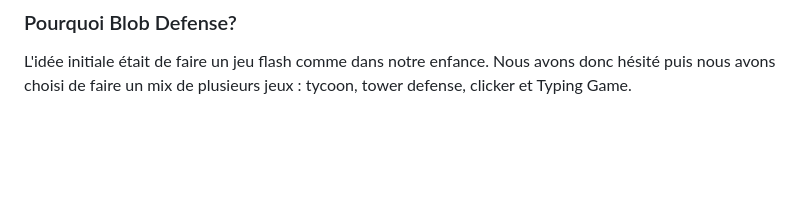
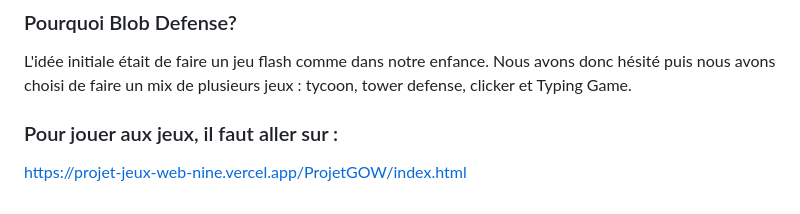
Before and after one commit to gamesonweb/ia-edition-the-blob-universe, a Markdown page: README.md, the part around the change. Rendered like a GitHub page; blank space fills up the shorter version.

```diff
--- a/README.md
+++ b/README.md
@@ -59,3 +59,5 @@ L'idée nous est venue grâce à la sortie triomphante de MegaBonk, un jeu survi
 
 ### Pourquoi Blob Defense?
 L'idée initiale était de faire un jeu flash comme dans notre enfance. Nous avons donc hésité puis nous avons choisi de faire un mix de plusieurs jeux : tycoon, tower defense, clicker et Typing Game.
+### Pour jouer aux jeux, il faut aller sur :
+https://projet-jeux-web-nine.vercel.app/ProjetGOW/index.html
```
